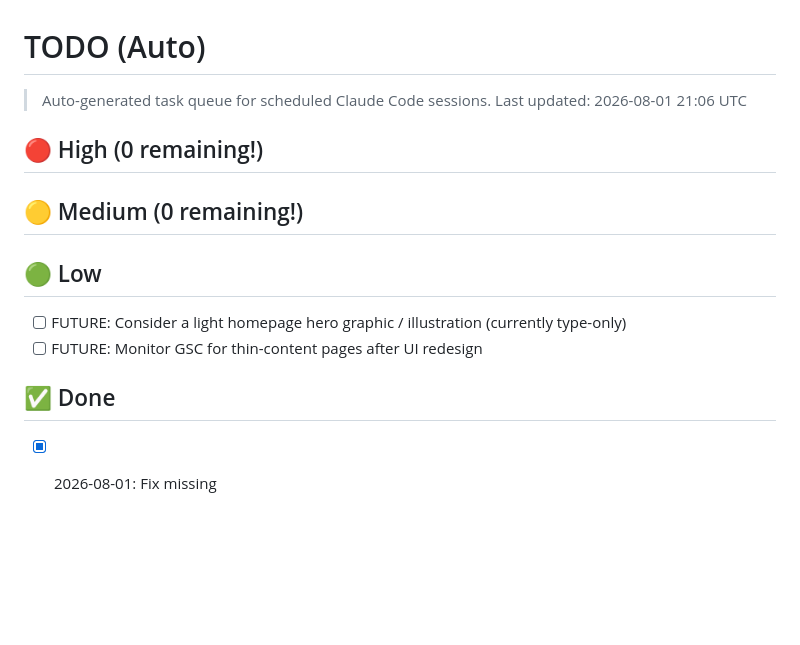
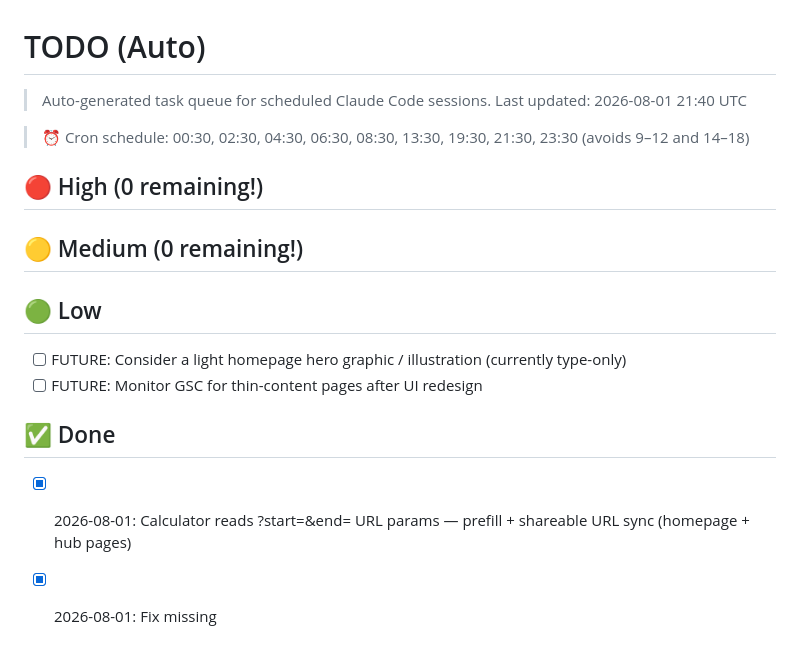
Before and after one commit to exfeitu/datecalc, a Markdown page: docs/TODO-AUTO.md, the part around the change. GitHub-like rendering; blank space fills up the shorter version.

Commit message:
docs: update TODO with calculator URL-param feature and cron schedule
Co-Authored-By: Claude <noreply@anthropic.com>

```diff
--- a/docs/TODO-AUTO.md
+++ b/docs/TODO-AUTO.md
@@ -1,7 +1,9 @@
 # TODO (Auto)
 
 > Auto-generated task queue for scheduled Claude Code sessions.
-> Last updated: 2026-08-01 21:06 UTC
+> Last updated: 2026-08-01 21:40 UTC
+
+> ⏰ Cron schedule: 00:30, 02:30, 04:30, 06:30, 08:30, 13:30, 19:30, 21:30, 23:30 (avoids 9–12 and 14–18)
 
 ## 🔴 High (0 remaining!)
 <!-- All High items completed -->
@@ -14,6 +16,7 @@
 - [ ] FUTURE: Monitor GSC for thin-content pages after UI redesign
 
 ## ✅ Done
+- [x] 2026-08-01: Calculator reads ?start=&end= URL params — prefill + shareable URL sync (homepage + hub pages)
 - [x] 2026-08-01: Fix missing <h1> on all 443 programmatic pages. AnswerHero now takes a `heading` prop (renders serif h1 above the readout); all 7 templates pass their question. Audit: 0 pages missing h1, 0 duplicates
 - [x] 2026-08-01: Trim meta descriptions over 160 chars to 0 (days-between, days-until, days-in month). Polished days-until desc with formatted dates
 - [x] 2026-08-01: Fix 623 broken internal links → 0. Added shared `isBuilt()` (src/lib/data/routes.ts) that knows which curated routes are generated; all 6 programmatic templates filter related links through it
```
